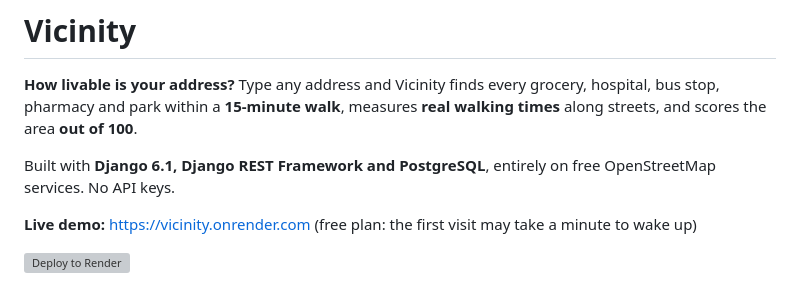
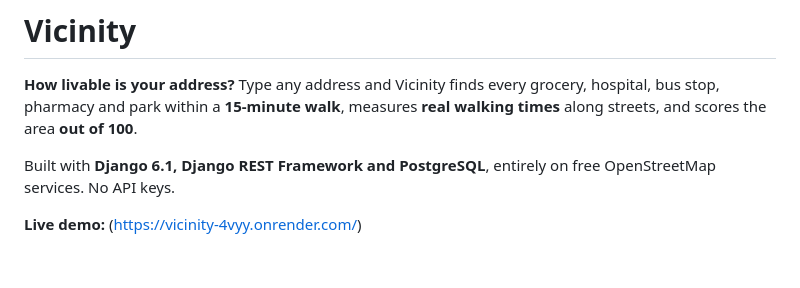
Before and after one commit to stackvs18/vicinity, a Markdown page: README.md, the part around the change. Drawn GitHub-style; blank space fills up the shorter version; grey boxes are pictures that could not be loaded.

Commit message:
Fix live demo link and clean up README
Updated live demo link in README and removed deploy button.

```diff
--- a/README.md
+++ b/README.md
@@ -4,9 +4,7 @@
 
 Built with **Django 6.1, Django REST Framework and PostgreSQL**, entirely on free OpenStreetMap services. No API keys.
 
-**Live demo:** https://vicinity.onrender.com (free plan: the first visit may take a minute to wake up)
-
-[![Deploy to Render](https://render.com/images/deploy-to-render-button.svg)](https://render.com/deploy?repo=https://github.com/stackvs18/vicinity)
+**Live demo:** (https://vicinity-4vyy.onrender.com/)
 
 ![Home](docs/home_full.png)
 
```
